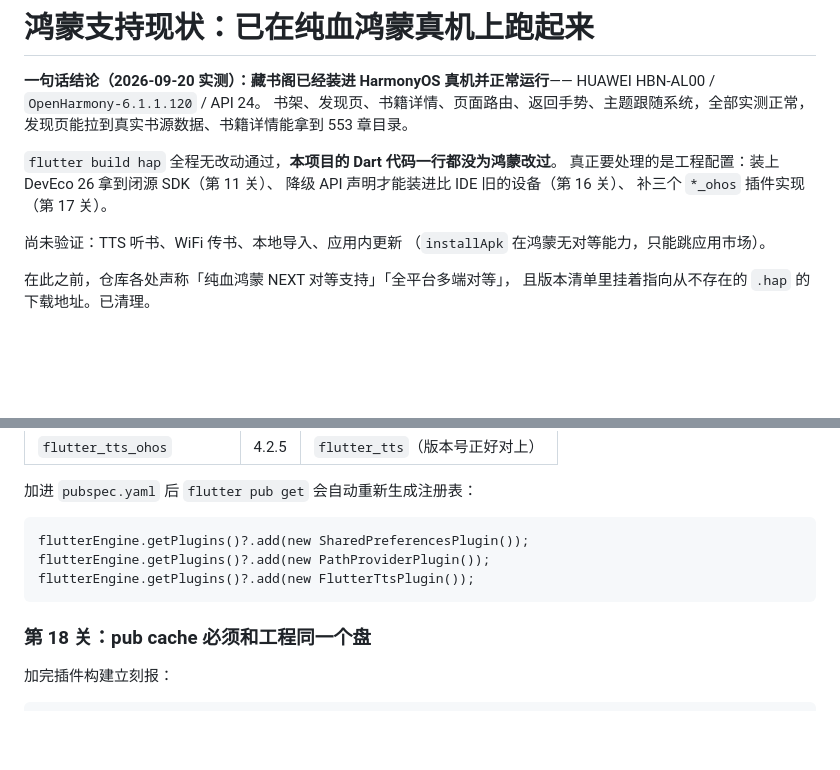
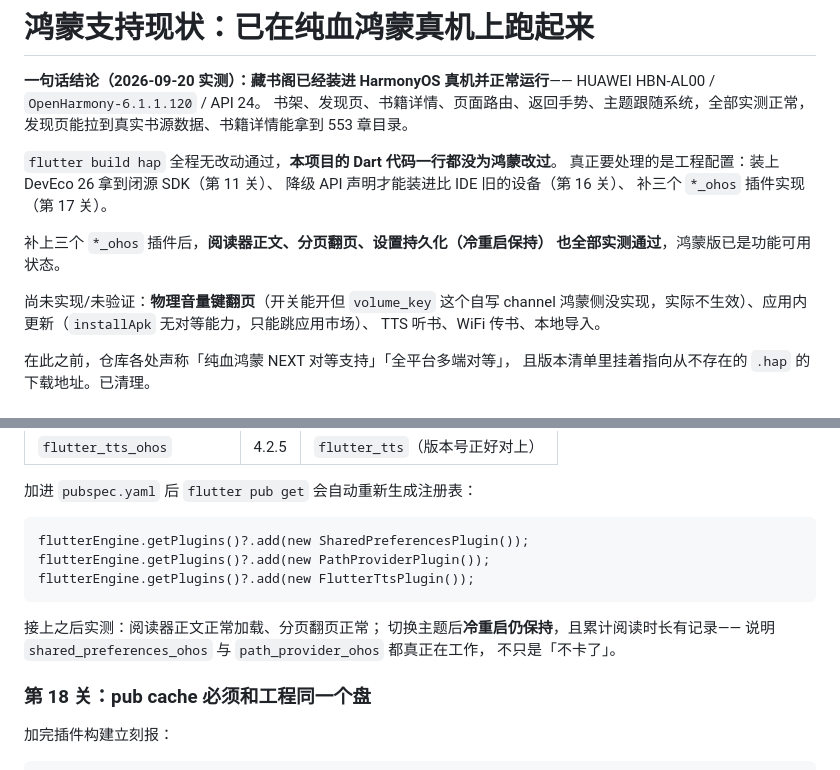
Before and after one commit to Kline-x/novel-reader-flutter, a Markdown page: ohos/STATUS.md, 2 parts joined by grey strips. Rendered like a GitHub page; blank space fills up the shorter version.

Commit message:
docs(ohos): 补入插件接入后的实测结果
阅读器正文、分页翻页、设置持久化（冷重启保持）均实测通过，
鸿蒙版已是功能可用状态。物理音量键翻页开关能开但实际不生效——
volume_key 是自写 channel，鸿蒙侧没有实现。

Co-Authored-By: Claude Opus 5 <noreply@anthropic.com>

````diff
--- a/ohos/STATUS.md
+++ b/ohos/STATUS.md
@@ -10,8 +10,12 @@ HUAWEI HBN-AL00 / `OpenHarmony-6.1.1.120` / API 24。
 降级 API 声明才能装进比 IDE 旧的设备（第 16 关）、
 补三个 `*_ohos` 插件实现（第 17 关）。
 
-尚未验证：TTS 听书、WiFi 传书、本地导入、应用内更新
-（`installApk` 在鸿蒙无对等能力，只能跳应用市场）。
+补上三个 `*_ohos` 插件后，**阅读器正文、分页翻页、设置持久化（冷重启保持）
+也全部实测通过**，鸿蒙版已是功能可用状态。
+
+尚未实现/未验证：**物理音量键翻页**（开关能开但 `volume_key` 这个自写 channel
+鸿蒙侧没实现，实际不生效）、应用内更新（`installApk` 无对等能力，只能跳应用市场）、
+TTS 听书、WiFi 传书、本地导入。
 
 在此之前，仓库各处声称「纯血鸿蒙 NEXT 对等支持」「全平台多端对等」，
 且版本清单里挂着指向从不存在的 `.hap` 的下载地址。已清理。
@@ -276,6 +280,11 @@ flutterEngine.getPlugins()?.add(new PathProviderPlugin());
 flutterEngine.getPlugins()?.add(new FlutterTtsPlugin());
 ```
 
+接上之后实测：阅读器正文正常加载、分页翻页正常；
+切换主题后**冷重启仍保持**，且累计阅读时长有记录——
+说明 `shared_preferences_ohos` 与 `path_provider_ohos` 都真正在工作，
+不只是「不卡了」。
+
 ### 第 18 关：pub cache 必须和工程同一个盘
 
 加完插件构建立刻报：
````
